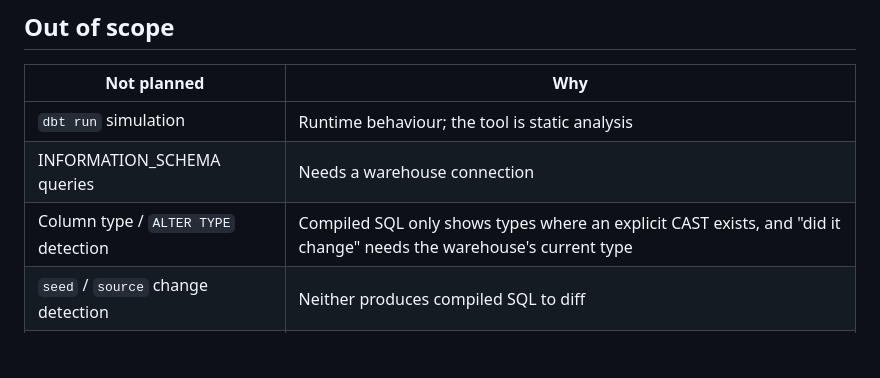
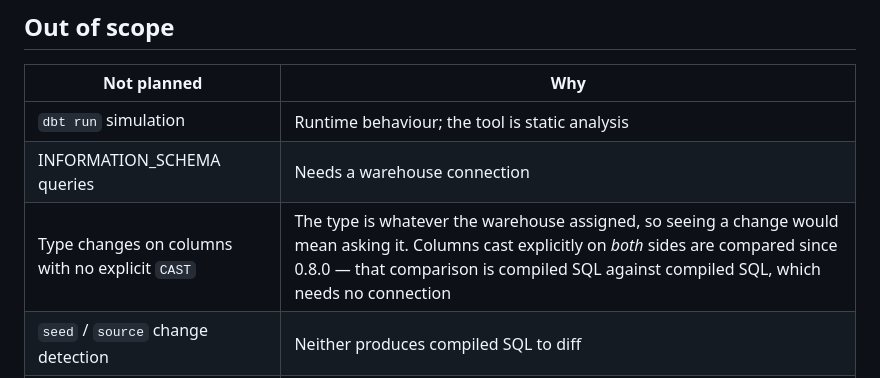
Before and after one commit to PresentJay/dbt-plan, a Markdown page: docs/design-notes.md, the part around the change. Drawn GitHub-style; blank space fills up the shorter version.

```diff
--- a/docs/design-notes.md
+++ b/docs/design-notes.md
@@ -116,7 +116,7 @@ skips the restore, including the `sys.exit()` calls that several helpers in
 |-------------|-----|
 | `dbt run` simulation | Runtime behaviour; the tool is static analysis |
 | INFORMATION_SCHEMA queries | Needs a warehouse connection |
-| Column type / `ALTER TYPE` detection | Compiled SQL only shows types where an explicit CAST exists, and "did it change" needs the warehouse's current type |
+| Type changes on columns with no explicit `CAST` | The type is whatever the warehouse assigned, so seeing a change would mean asking it. Columns cast explicitly on *both* sides are compared since 0.8.0 — that comparison is compiled SQL against compiled SQL, which needs no connection |
 | `seed` / `source` change detection | Neither produces compiled SQL to diff |
 | `pre_hook` / `post_hook` DDL analysis | Arbitrary SQL in arbitrary places; high complexity, low signal |
 | `full_refresh` judgment | A runtime flag, decided outside the files |
```
Also changed, not shown: README.md (+3 -7 lines).
